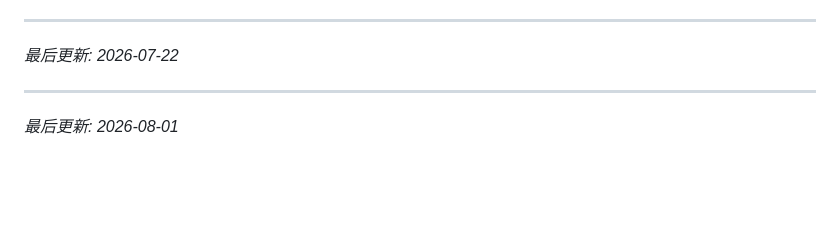
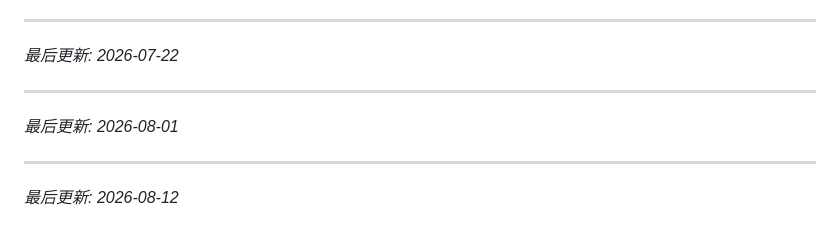
Before and after one commit to MuyuQ/ChaosDroid, a Markdown page: README.md, the part around the change. Rendered like a GitHub page; blank space fills up the shorter version.

Commit message:
chore: 更新 readme.md (#3)
Co-authored-by: ChaosDroid Developer <chaosdroid@example.com>

```diff
--- a/README.md
+++ b/README.md
@@ -1247,3 +1247,6 @@ MIT License
 
 ---
 *最后更新: 2026-08-01*
+
+---
+*最后更新: 2026-08-12*
```
